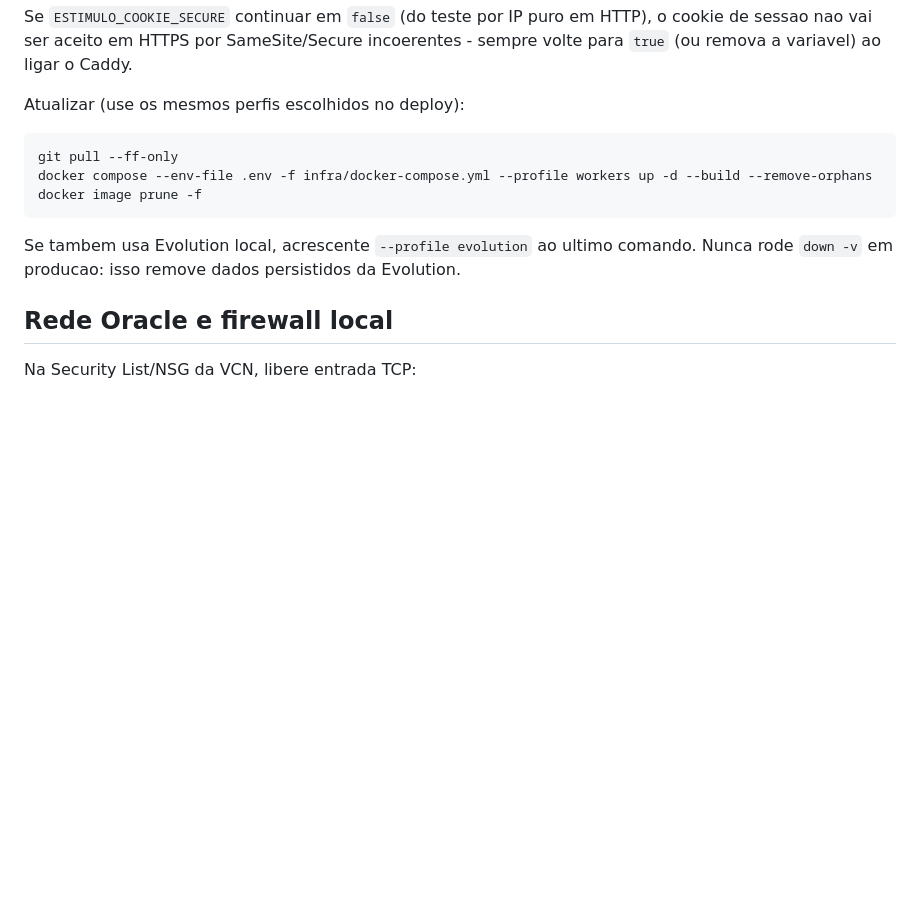
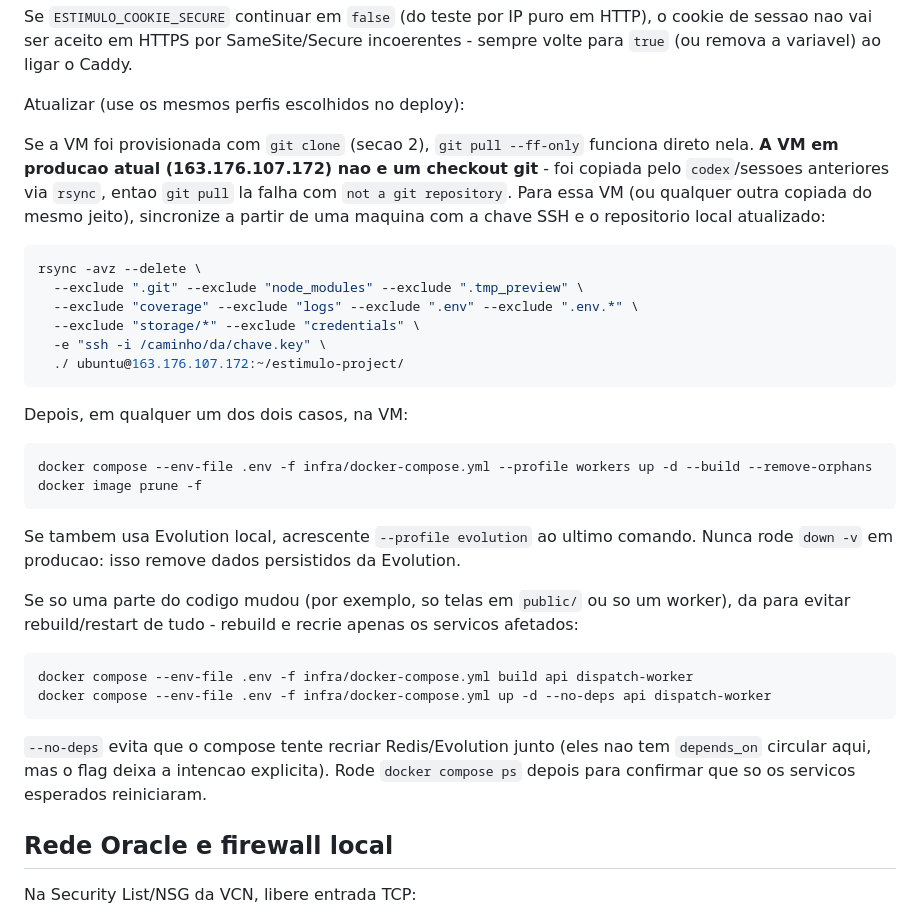
Before and after one commit to LightGu/estimulo-project, a Markdown page: docs/DEPLOY_ORACLE.md, the part around the change. GitHub-like rendering; blank space fills up the shorter version.

````diff
--- a/docs/DEPLOY_ORACLE.md
+++ b/docs/DEPLOY_ORACLE.md
@@ -194,13 +194,34 @@ incoerentes - sempre volte para `true` (ou remova a variavel) ao ligar o Caddy.
 
 Atualizar (use os mesmos perfis escolhidos no deploy):
 
+Se a VM foi provisionada com `git clone` (secao 2), `git pull --ff-only` funciona direto nela. **A VM em producao atual (163.176.107.172) nao e um checkout git** - foi copiada pelo `codex`/sessoes anteriores via `rsync`, entao `git pull` la falha com `not a git repository`. Para essa VM (ou qualquer outra copiada do mesmo jeito), sincronize a partir de uma maquina com a chave SSH e o repositorio local atualizado:
+
 ```bash
-git pull --ff-only
+rsync -avz --delete \
+  --exclude ".git" --exclude "node_modules" --exclude ".tmp_preview" \
+  --exclude "coverage" --exclude "logs" --exclude ".env" --exclude ".env.*" \
+  --exclude "storage/*" --exclude "credentials" \
+  -e "ssh -i /caminho/da/chave.key" \
+  ./ ubuntu@163.176.107.172:~/estimulo-project/
+```
+
+Depois, em qualquer um dos dois casos, na VM:
+
+```bash
 docker compose --env-file .env -f infra/docker-compose.yml --profile workers up -d --build --remove-orphans
 docker image prune -f
 ```
 
 Se tambem usa Evolution local, acrescente `--profile evolution` ao ultimo comando. Nunca rode `down -v` em producao: isso remove dados persistidos da Evolution.
+
+Se so uma parte do codigo mudou (por exemplo, so telas em `public/` ou so um worker), da para evitar rebuild/restart de tudo - rebuild e recrie apenas os servicos afetados:
+
+```bash
+docker compose --env-file .env -f infra/docker-compose.yml build api dispatch-worker
+docker compose --env-file .env -f infra/docker-compose.yml up -d --no-deps api dispatch-worker
+```
+
+`--no-deps` evita que o compose tente recriar Redis/Evolution junto (eles nao tem `depends_on` circular aqui, mas o flag deixa a intencao explicita). Rode `docker compose ps` depois para confirmar que so os servicos esperados reiniciaram.
 
 ## Rede Oracle e firewall local
 
````
Also changed, not shown: README.md (+58 -25 lines).
